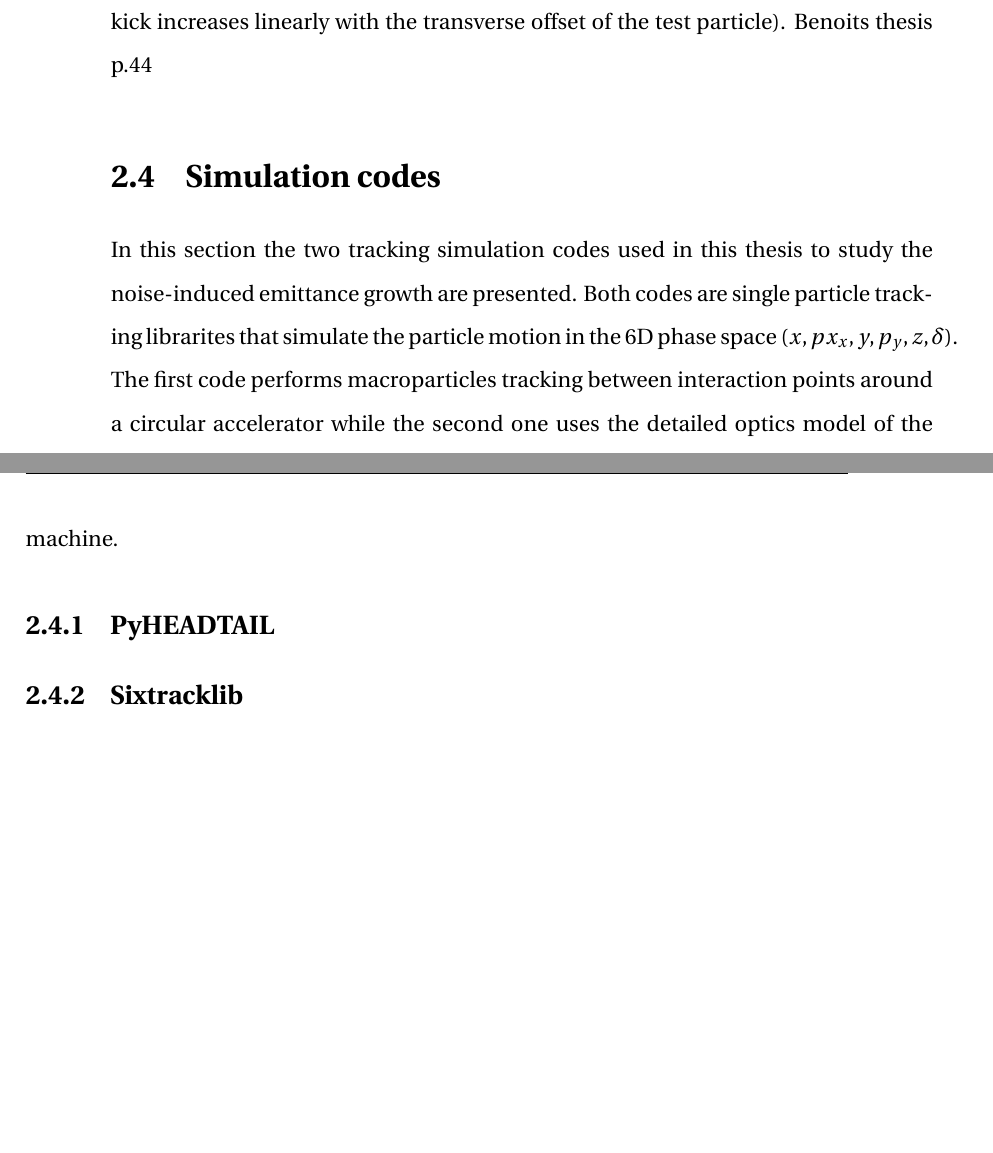
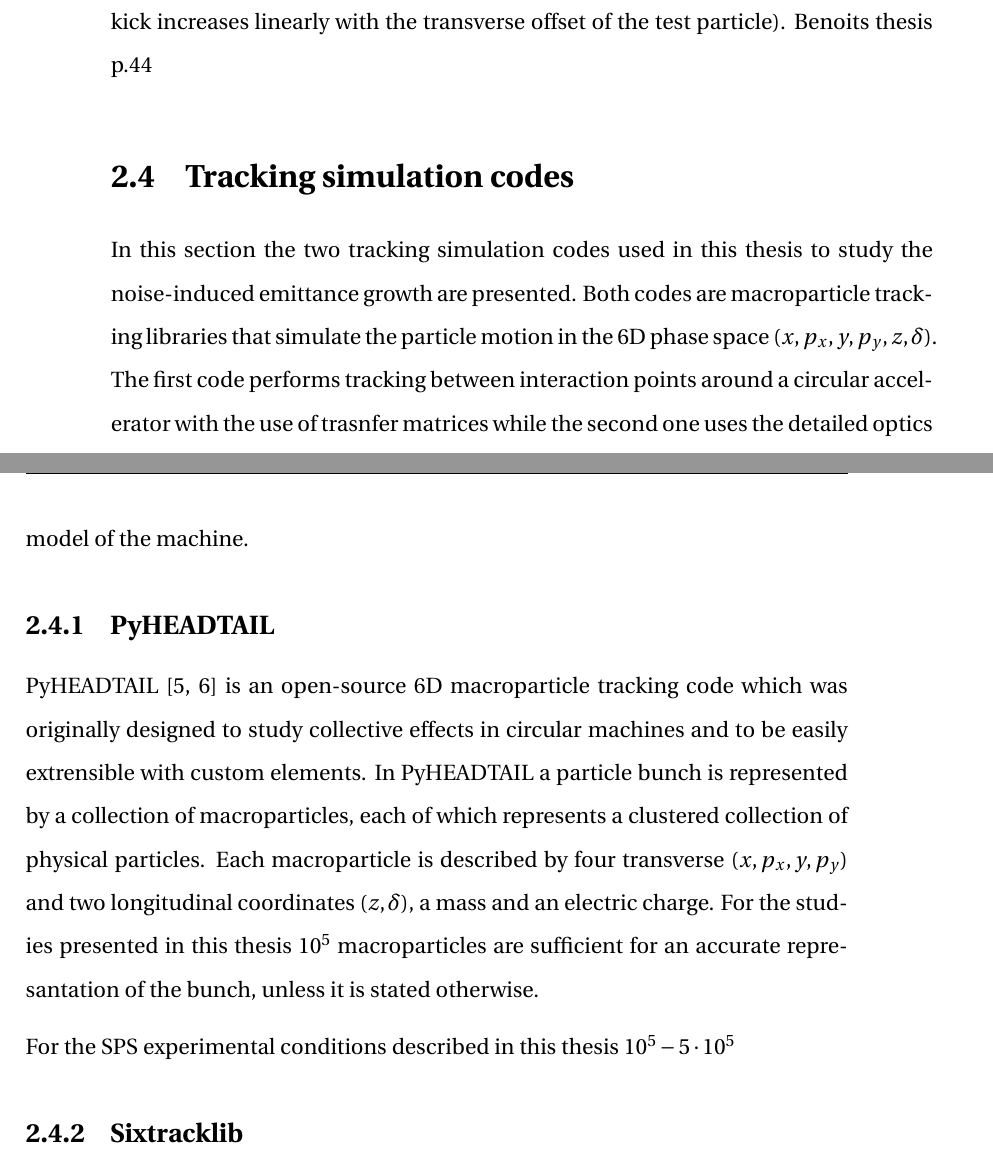
Before and after one commit to natriant/PhD_thesis, a LaTeX thesis (main.tex, which reads chapters/chapter02.tex): two parts of pages 21 and 22 of 92, joined at a grey line, cut so that both start at the same text, the shorter picture padded with empty space. Compiled offline with pdfLaTeX.

Commit message:
bunch represetnation in pyheadtail

```diff
--- a/chapters/chapter02.tex
+++ b/chapters/chapter02.tex
@@ -56,10 +56,18 @@ From this equation it can be seen that the actions follow an exponential distrib
 he terms dipolar and quadrupolar have been chosen as the dipolar wake function acts on the test proton like a dipole magnet (the kick is the same whatever its transverse location), whereas the quadrupolar term acts like a quadrupole magnet (the kick increases linearly with the transverse offset of the test particle). Benoits thesis p.44
 
 
-\section{Simulation codes}\label{sec:simualtion_codes}
-In this section the two tracking simulation codes used in this thesis to study the noise-induced emittance growth are presented. Both codes are single particle tracking librarites that simulate the particle motion in the 6D phase space $(x, px_x, y, p_y, z, \delta)$. The first code performs macroparticles tracking between interaction points around a circular accelerator while the second one uses the detailed optics model of the machine.
+\section{Tracking simulation codes}\label{sec:simualtion_codes}
+In this section the two tracking simulation codes used in this thesis to study the noise-induced emittance growth are presented. Both codes are macroparticle tracking libraries that simulate the particle motion in the 6D phase space $(x, p_x, y, p_y, z, \delta)$. The first code performs tracking between interaction points around a circular accelerator with the use of trasnfer matrices while the second one uses the detailed optics model of the machine.
 
 \subsection{PyHEADTAIL}\label{subsec:pyheadtail}
 
+PyHEADTAIL~\cite{pyheadtail_repository, pyheadtail_schenk} is an open-source 6D macroparticle tracking code which was originally designed to study collective effects in circular machines and to be easily extrensible with custom elements.
+% https://indico.cern.ch/event/930271/contributions/3910265/attachments/2066139/3467770/30June2020_Simulations_emit_growthCC_RFnoise.pdf
+In PyHEADTAIL a particle bunch is represented by a collection of macroparticles, each of which represents a clustered collection of physical particles. Each macroparticle is described by four transverse $(x, p_x, y, p_y)$ and two longitudinal coordinates $(z, \delta)$, a mass and an electric charge. For the studies presented in this thesis  $10^{5}$ macroparticles are sufficient for an accurate represantation of the bunch, unless it is stated otherwise.
+
+For the SPS experimental conditions described in this thesis $10^{5}-5\cdot 10^{5}$
+
+
 \subsection{Sixtracklib}\label{subsec:sixtracklib}
 %Introduction to sixtrackib: https://indico.cern.ch/event/833895/contributions/3577803/attachments/1927226/3190636/intro_sixtracklib.pdf
+% https://inspirehep.net/files/6273430c727ace3796a92d069f651ade
```
Also changed, not shown: references.bib (+15 -0 lines).
